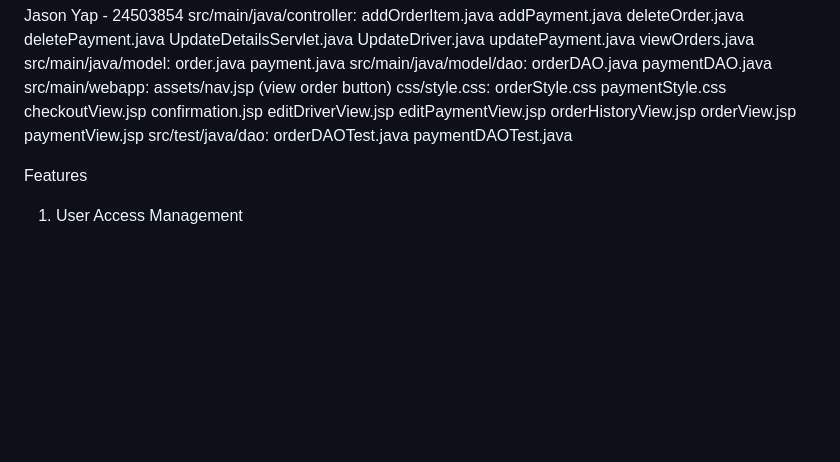
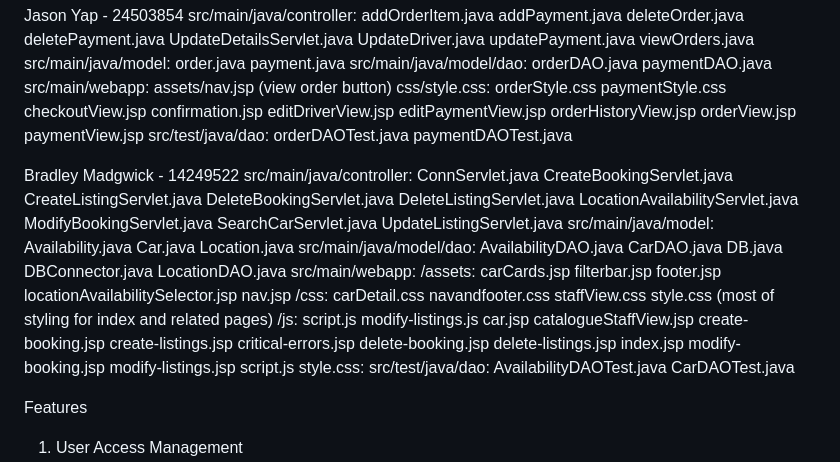
Before and after one commit to BMaggi-UTS/ASD-Car-Rental, a Markdown page: README.md, the part around the change. Drawn GitHub-style; blank space fills up the shorter version.

```diff
--- a/README.md
+++ b/README.md
@@ -84,12 +84,57 @@ Jason Yap - 24503854
         orderDAOTest.java
         paymentDAOTest.java
 
-
-
-
-
-
-
+Bradley Madgwick - 14249522
+    src/main/java/controller:
+        ConnServlet.java
+        CreateBookingServlet.java
+        CreateListingServlet.java
+        DeleteBookingServlet.java
+        DeleteListingServlet.java
+        LocationAvailabilityServlet.java
+        ModifyBookingServlet.java
+        SearchCarServlet.java
+        UpdateListingServlet.java
+    src/main/java/model:
+        Availability.java
+        Car.java
+        Location.java
+    src/main/java/model/dao:
+        AvailabilityDAO.java
+        CarDAO.java
+        DB.java
+        DBConnector.java
+        LocationDAO.java
+    src/main/webapp:
+        /assets:
+            carCards.jsp
+            filterbar.jsp
+            footer.jsp
+            locationAvailabilitySelector.jsp
+            nav.jsp
+        /css:
+            carDetail.css
+            navandfooter.css
+            staffView.css
+            style.css (most of styling for index and related pages)
+        /js:
+            script.js
+            modify-listings.js
+        car.jsp
+        catalogueStaffView.jsp
+        create-booking.jsp
+        create-listings.jsp
+        critical-errors.jsp
+        delete-booking.jsp
+        delete-listings.jsp
+        index.jsp
+        modify-booking.jsp
+        modify-listings.jsp
+        script.js
+        style.css:
+    src/test/java/dao:
+        AvailabilityDAOTest.java
+        CarDAOTest.java
 
 
 Features
```
